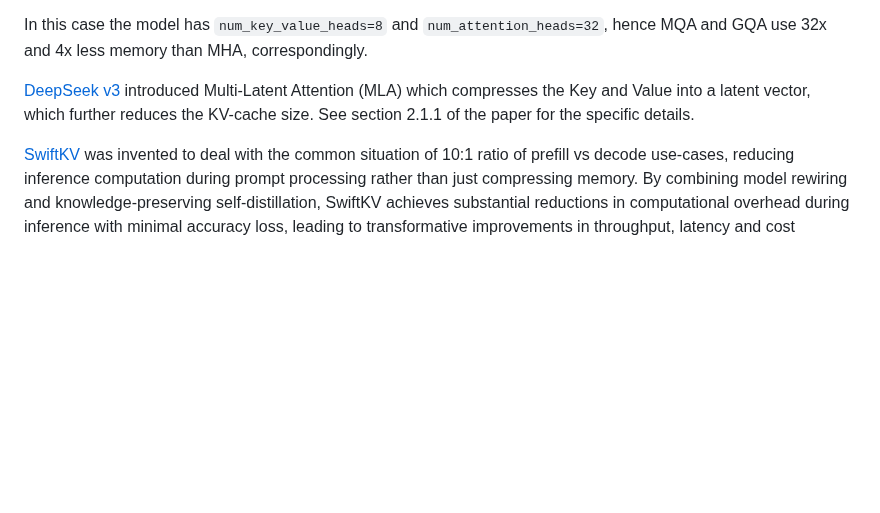
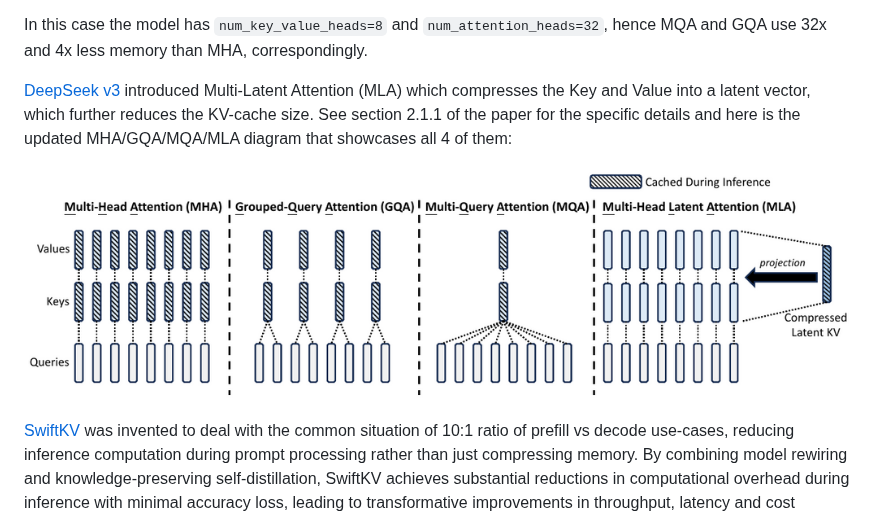
Before and after one commit to stas00/ml-engineering, a Markdown page: inference/README.md, the part around one of its changes. Drawn GitHub-style; pictures changed too: inference/images/mha-gqa-mqa-mla.png (added); blank space fills up the shorter version.

Commit message:
add mla diagram
Signed-off-by: Stas Bekman <stas@stason.org>

```diff
--- a/inference/README.md
+++ b/inference/README.md
@@ -588,7 +589,9 @@ The KV cache for Meta-Llama-3.1-8B would have taken 4x more memory per token if
 
 In this case the model has `num_key_value_heads=8` and `num_attention_heads=32`, hence MQA and GQA use 32x and 4x less memory than MHA, correspondingly.
 
-[DeepSeek v3](https://arxiv.org/abs/2412.19437) introduced Multi-Latent Attention (MLA) which compresses the Key and Value into a latent vector, which further reduces the KV-cache size.  See section 2.1.1 of the paper for the specific details.
+[DeepSeek v3](https://arxiv.org/abs/2412.19437) introduced Multi-Latent Attention (MLA) which compresses the Key and Value into a latent vector, which further reduces the KV-cache size.  See section 2.1.1 of the paper for the specific details and here is the updated MHA/GQA/MQA/MLA diagram that showcases all 4 of them:
+
+![mha-gqa-mqa-mla](images/mha-gqa-mqa-mla.png)
 
 [SwiftKV](https://arxiv.org/abs/2410.03960) was invented to deal with the common situation of 10:1 ratio of prefill vs decode use-cases, reducing inference computation during prompt processing rather than just compressing memory. By combining model rewiring and knowledge-preserving self-distillation, SwiftKV achieves substantial reductions in computational overhead during inference with minimal accuracy loss, leading to transformative improvements in throughput, latency and cost efficiency for enterprise LLM workloads by up to 2x.
 
```
Also changed, not shown: other parts of inference/README.md (+1 -0 lines).
